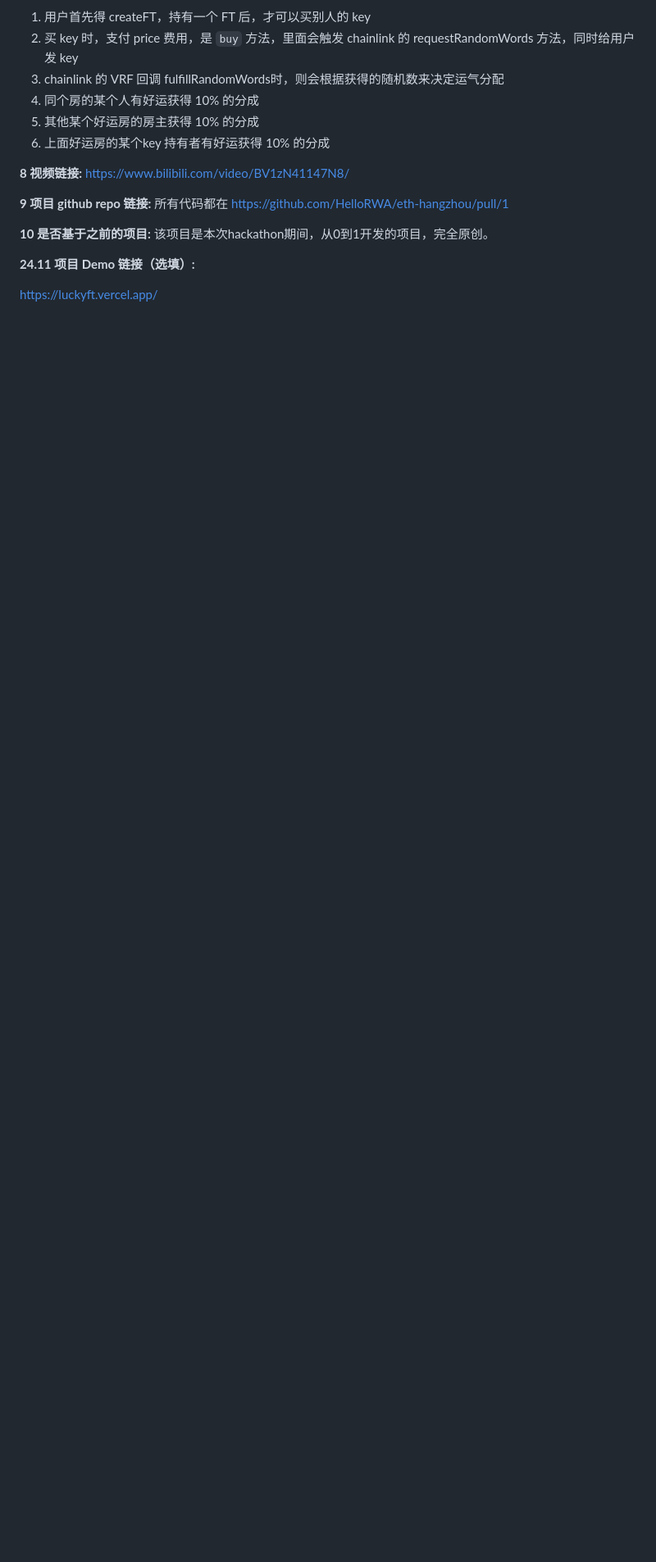
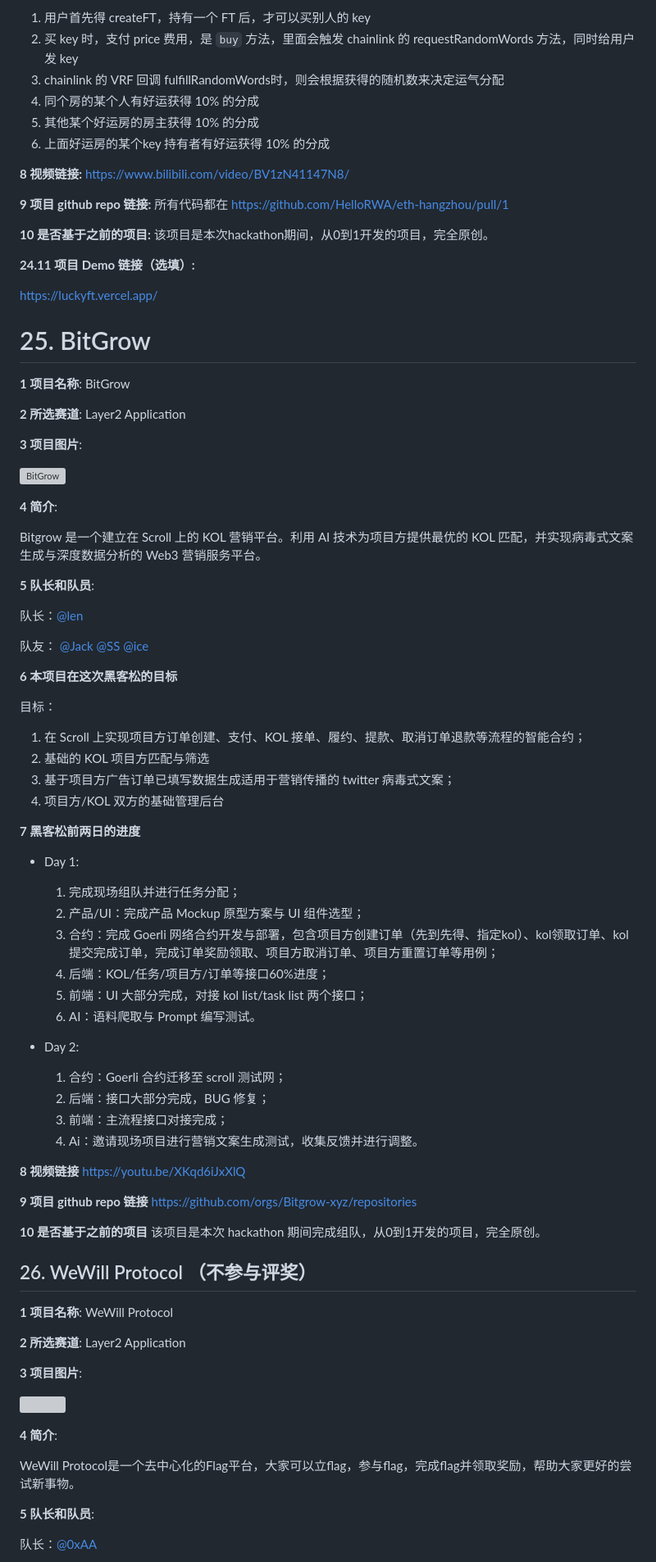
Before and after one commit to eth-hangzhou/ETHHangzhou, a Markdown page: team-info.md, the part around one of its changes. Shown at 82% size. Drawn GitHub-style; blank space fills up the shorter version; grey boxes are pictures that could not be loaded.

```diff
--- a/team-info.md
+++ b/team-info.md
@@ -1504,3 +1504,79 @@ https://github.com/HelloRWA/eth-hangzhou/pull/1
 **24.11 项目 Demo 链接（选填）:**
 
 https://luckyft.vercel.app/
+
+# 25. BitGrow
+
+**1 项目名称**: BitGrow
+
+**2 所选赛道**: Layer2 Application
+
+**3 项目图片**:
+
+![BitGrow](https://bitgrowimg.vercel.app/banner.png)
+
+**4 简介**:
+
+Bitgrow 是一个建立在 Scroll 上的 KOL 营销平台。利用 AI 技术为项目方提供最优的 KOL 匹配，并实现病毒式文案生成与深度数据分析的 Web3 营销服务平台。
+
+**5 队长和队员**:
+
+队长：[@len](https://github.com/Bitgrowxyz)
+
+队友：
+[@Jack](https://github.com/UnknownMusketeer/ETH-Hangzhou)
+[@SS](https://github.com/hangzhou-hackson-ss)
+[@ice](https://github.com/BS2911)
+
+**6 本项目在这次黑客松的目标**
+
+目标：
+1. 在 Scroll 上实现项目方订单创建、支付、KOL 接单、履约、提款、取消订单退款等流程的智能合约；
+2. 基础的 KOL 项目方匹配与筛选
+3. 基于项目方广告订单已填写数据生成适用于营销传播的 twitter 病毒式文案；
+4. 项目方/KOL 双方的基础管理后台
+
+**7 黑客松前两日的进度**
+- Day 1:
+    1. 完成现场组队并进行任务分配；
+    2. 产品/UI：完成产品 Mockup 原型方案与 UI 组件选型；
+    3. 合约：完成 Goerli 网络合约开发与部署，包含项目方创建订单（先到先得、指定kol）、kol领取订单、kol提交完成订单，完成订单奖励领取、项目方取消订单、项目方重置订单等用例；
+    4. 后端：KOL/任务/项目方/订单等接口60%进度；
+    5. 前端：UI 大部分完成，对接 kol list/task list 两个接口；
+    6. AI：语料爬取与 Prompt 编写测试。
+
+- Day 2:
+    1. 合约：Goerli 合约迁移至 scroll 测试网；
+    2. 后端：接口大部分完成，BUG 修复；
+    3. 前端：主流程接口对接完成；
+    4. Ai：邀请现场项目进行营销文案生成测试，收集反馈并进行调整。
+
+
+**8 视频链接**
+https://youtu.be/XKqd6iJxXlQ
+
+**9 项目 github repo 链接**
+https://github.com/orgs/Bitgrow-xyz/repositories
+
+**10 是否基于之前的项目**
+该项目是本次 hackathon 期间完成组队，从0到1开发的项目，完全原创。
+
+
+## 26. WeWill Protocol （不参与评奖）
+
+**1 项目名称**: WeWill Protocol
+
+**2 所选赛道**: Layer2 Application
+
+**3 项目图片**:
+
+![](https://www.google.com/url?sa=i&url=https%3A%2F%2Femojiterra.com%2Ftriangular-flag%2F&psig=AOvVaw1anxPxZsWxd8udlZCIXKPE&ust=1697526415902000&source=images&cd=vfe&opi=89978449&ved=0CBEQjRxqFwoTCMDM9umA-oEDFQAAAAAdAAAAABAE)
+
+**4 简介**:
+
+WeWill Protocol是一个去中心化的Flag平台，大家可以立flag，参与flag，完成flag并领取奖励，帮助大家更好的尝试新事物。
+
+**5 队长和队员**:
+
+队长：[@0xAA](https://github.com/AmazingAng)
+
```
Also changed, not shown: other parts of team-info.md (+31 -0 lines).
